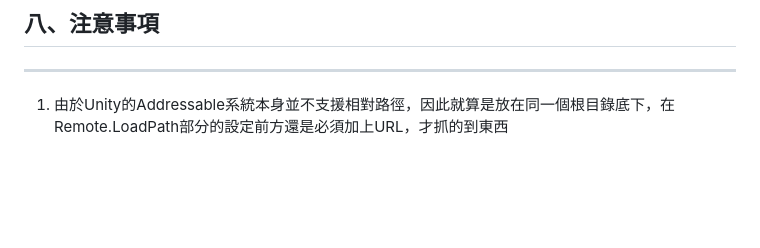
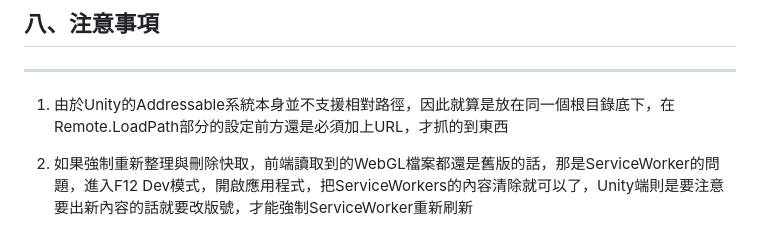
Before and after one commit to TUbe-arch/AddressableServerPackage, a Markdown page: https-server README.md, the part around the change. Drawn GitHub-style; blank space fills up the shorter version.

Commit message:
上傳https-server文件內容新增

```diff
--- a/https-server README.md
+++ b/https-server README.md
@@ -191,3 +191,5 @@ A：雙方討論後決定（SFTP / 共享資料夾 / 上傳介面皆可）
 ---
 
 1. 由於Unity的Addressable系統本身並不支援相對路徑，因此就算是放在同一個根目錄底下，在Remote.LoadPath部分的設定前方還是必須加上URL，才抓的到東西
+
+2. 如果強制重新整理與刪除快取，前端讀取到的WebGL檔案都還是舊版的話，那是ServiceWorker的問題，進入F12 Dev模式，開啟應用程式，把ServiceWorkers的內容清除就可以了，Unity端則是要注意要出新內容的話就要改版號，才能強制ServiceWorker重新刷新
```
